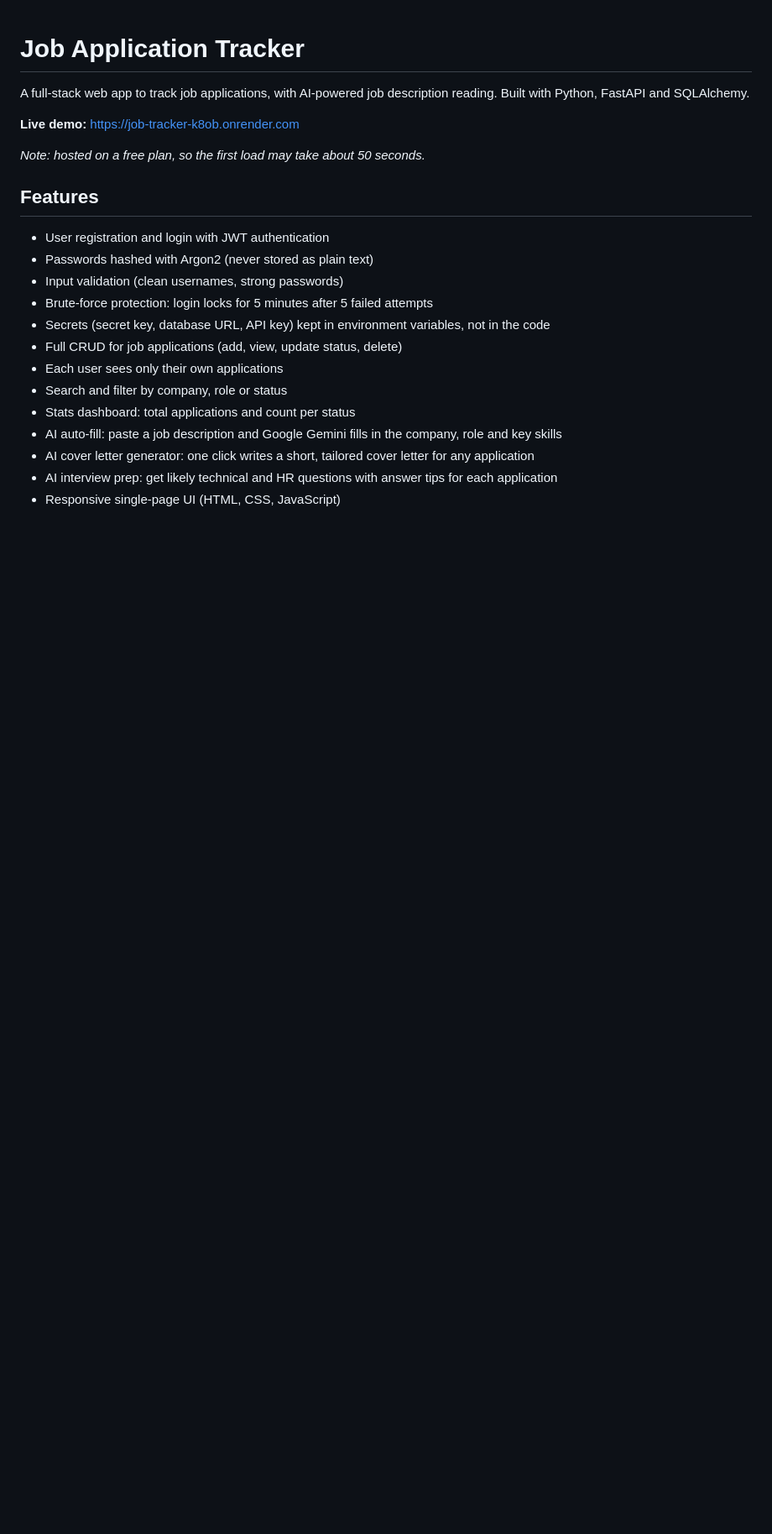
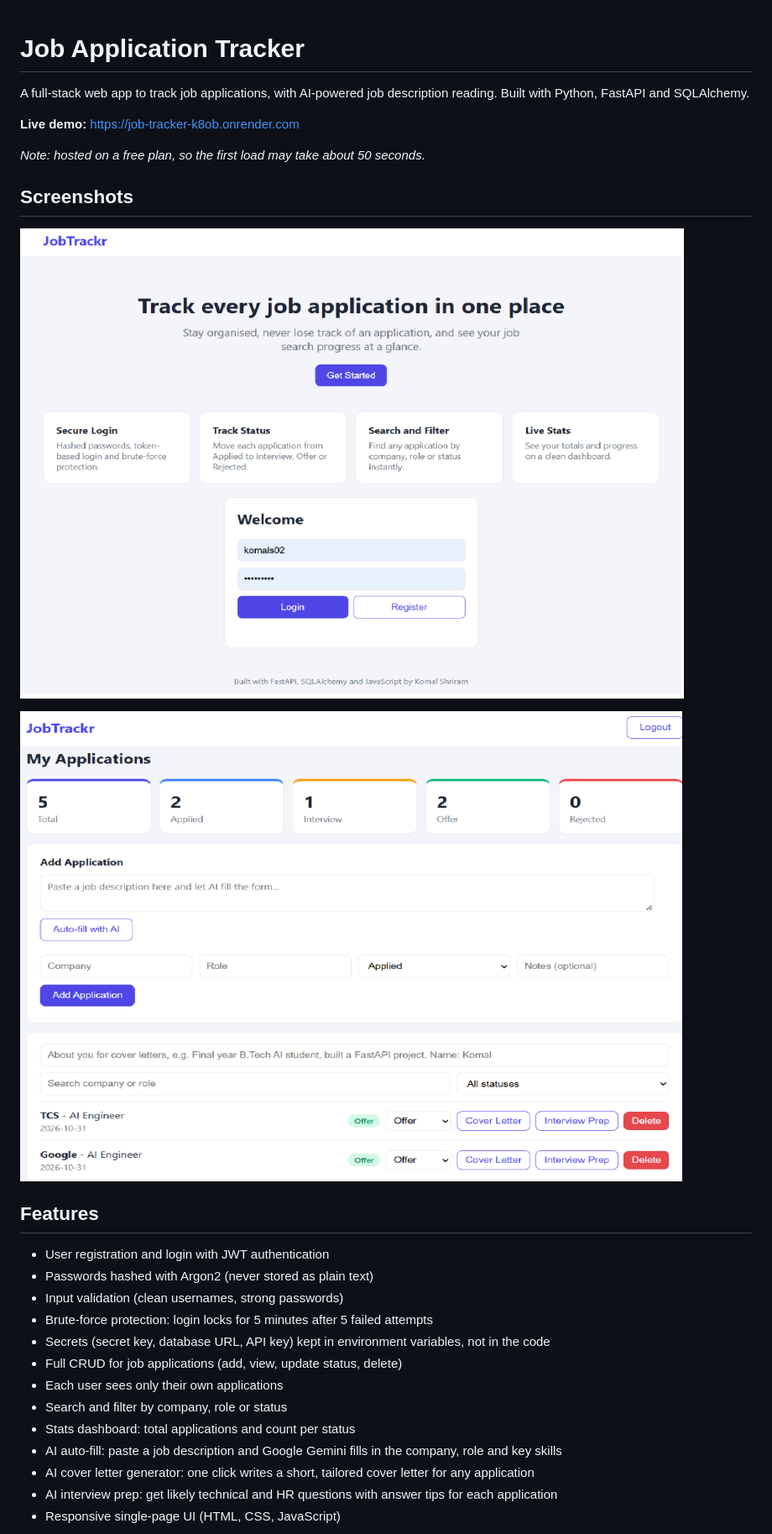
Before and after one commit to komalshriram02-ui/job-tracker, a Markdown page: README.md, the part around the change. Shown at 84% size. GitHub-like rendering; pictures changed too: screenshots/dashboard.png (added), screenshots/landing.png (added); blank space fills up the shorter version.

Commit message:
Add screenshots and interview prep to README

```diff
--- a/README.md
+++ b/README.md
@@ -5,6 +5,12 @@ A full-stack web app to track job applications, with AI-powered job description
 **Live demo:** https://job-tracker-k8ob.onrender.com
 
 _Note: hosted on a free plan, so the first load may take about 50 seconds._
+
+## Screenshots
+
+![Landing page](screenshots/landing.png)
+
+![Dashboard](screenshots/dashboard.png)
 
 ## Features
 
```
Also changed, not shown: 1 other file.
